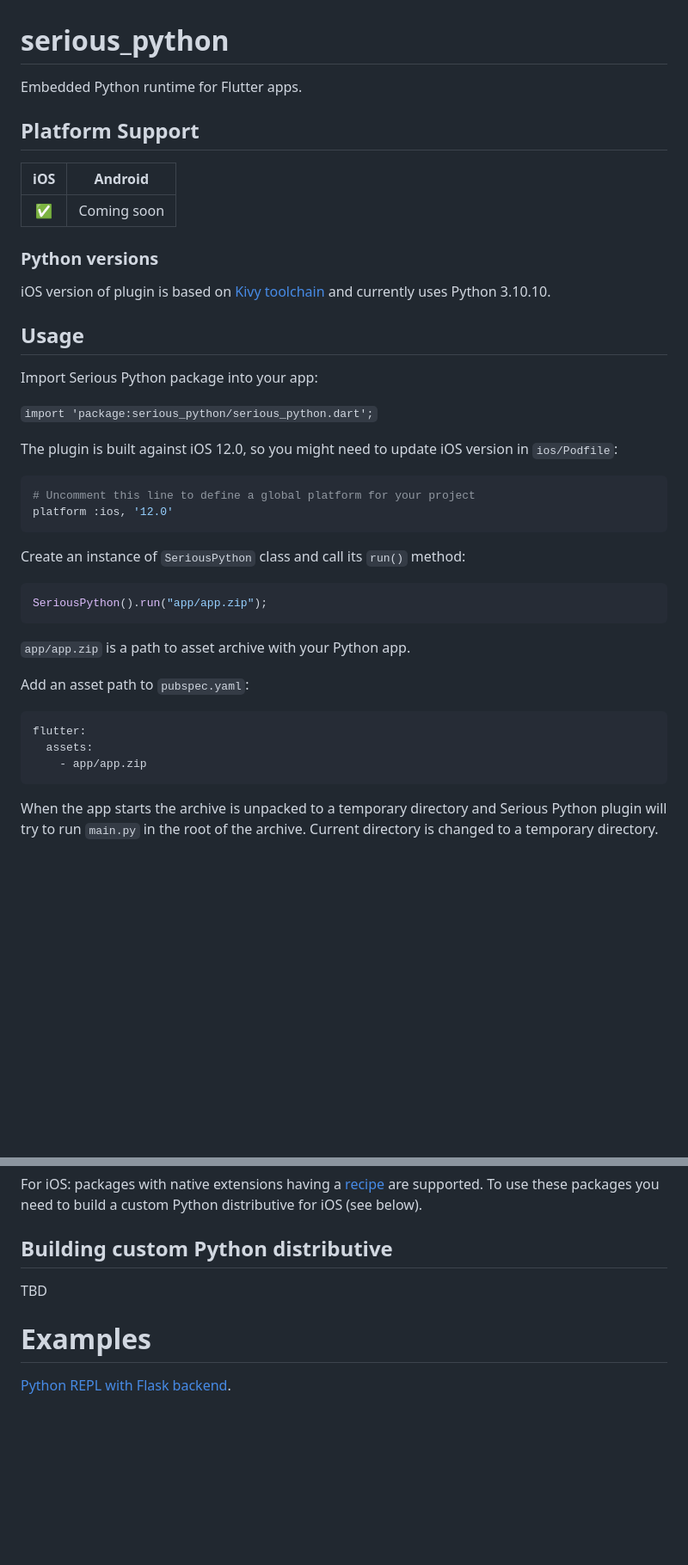
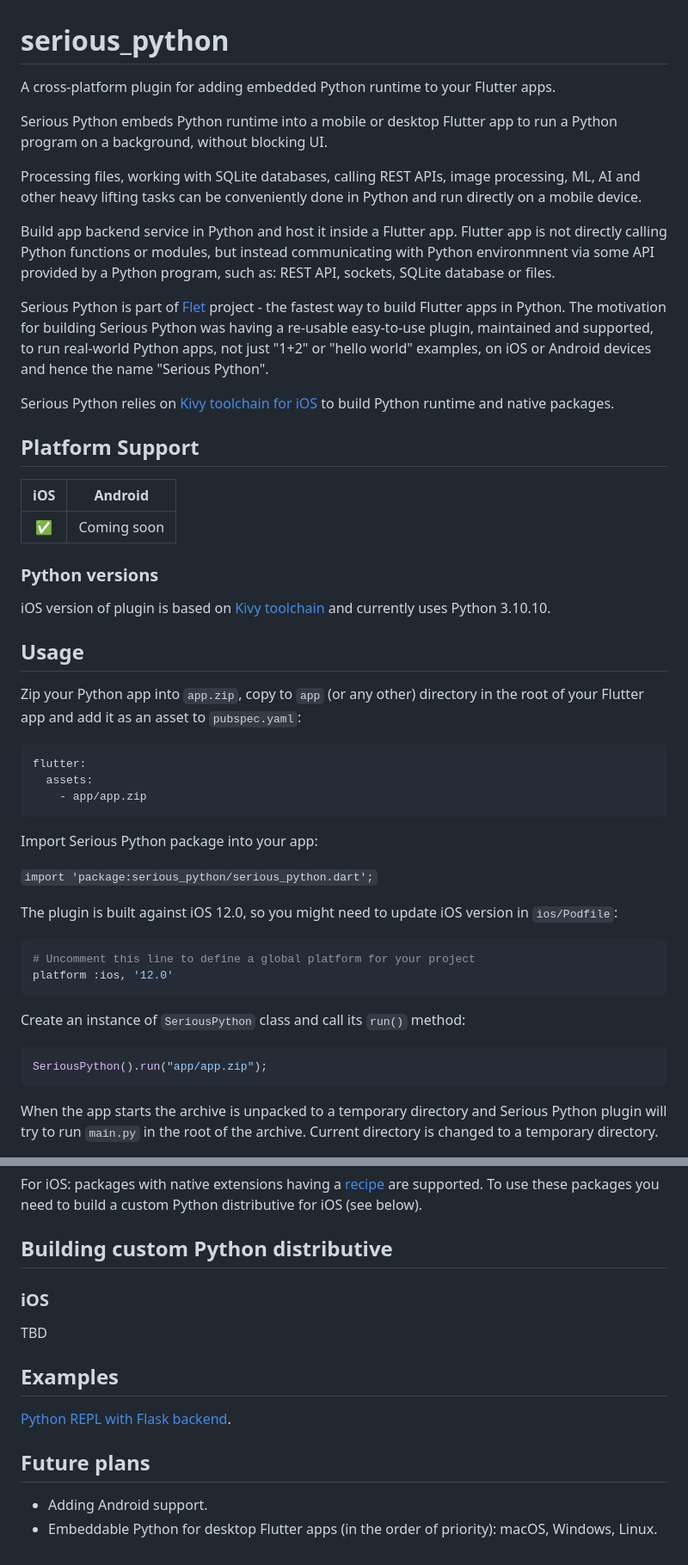
Before and after one commit to flet-dev/serious-python, a Markdown page: README.md, 2 parts joined by grey strips. Shown at 86% size. GitHub-like rendering; blank space fills up the shorter version.

Commit message:
Readme almost complete

````diff
--- a/README.md
+++ b/README.md
@@ -1,6 +1,16 @@
 # serious_python
 
-Embedded Python runtime for Flutter apps.
+A cross-platform plugin for adding embedded Python runtime to your Flutter apps.
+
+Serious Python embeds Python runtime into a mobile or desktop Flutter app to run a Python program on a background, without blocking UI.
+
+Processing files, working with SQLite databases, calling REST APIs, image processing, ML, AI and other heavy lifting tasks can be conveniently done in Python and run directly on a mobile device.
+
+Build app backend service in Python and host it inside a Flutter app. Flutter app is not directly calling Python functions or modules, but instead communicating with Python environmnent via some API provided by a Python program, such as: REST API, sockets, SQLite database or files.
+
+Serious Python is part of [Flet](https://flet.dev) project - the fastest way to build Flutter apps in Python. The motivation for building Serious Python was having a re-usable easy-to-use plugin, maintained and supported, to run real-world Python apps, not just "1+2" or "hello world" examples, on iOS or Android devices and hence the name "Serious Python".
+
+Serious Python relies on [Kivy toolchain for iOS](https://github.com/kivy/kivy-ios) to build Python runtime and native packages.
 
 ## Platform Support
 
@@ -13,6 +23,14 @@ Embedded Python runtime for Flutter apps.
 iOS version of plugin is based on [Kivy toolchain](https://github.com/kivy/kivy-ios) and currently uses Python 3.10.10.
 
 ## Usage
+
+Zip your Python app into `app.zip`, copy to `app` (or any other) directory in the root of your Flutter app and add it as an asset to `pubspec.yaml`:
+
+```yaml
+flutter:
+  assets:
+    - app/app.zip
+```
 
 Import Serious Python package into your app:
 
@@ -29,16 +47,6 @@ Create an instance of `SeriousPython` class and call its `run()` method:
 
 ```dart
 SeriousPython().run("app/app.zip");
-```
-
-`app/app.zip` is a path to asset archive with your Python app.
-
-Add an asset path to `pubspec.yaml`:
-
-```yaml
-flutter:
-  assets:
-    - app/app.zip
 ```
 
 When the app starts the archive is unpacked to a temporary directory and Serious Python plugin will try to run `main.py` in the root of the archive. Current directory is changed to a temporary directory.
@@ -105,8 +113,15 @@ For iOS: packages with native extensions having a [recipe](https://github.com/ki
 
 ## Building custom Python distributive
 
+### iOS
+
 TBD
 
-# Examples
+## Examples
 
 [Python REPL with Flask backend](examples/flask_example).
+
+## Future plans
+
+- Adding Android support.
+- Embeddable Python for desktop Flutter apps (in the order of priority): macOS, Windows, Linux.
````
